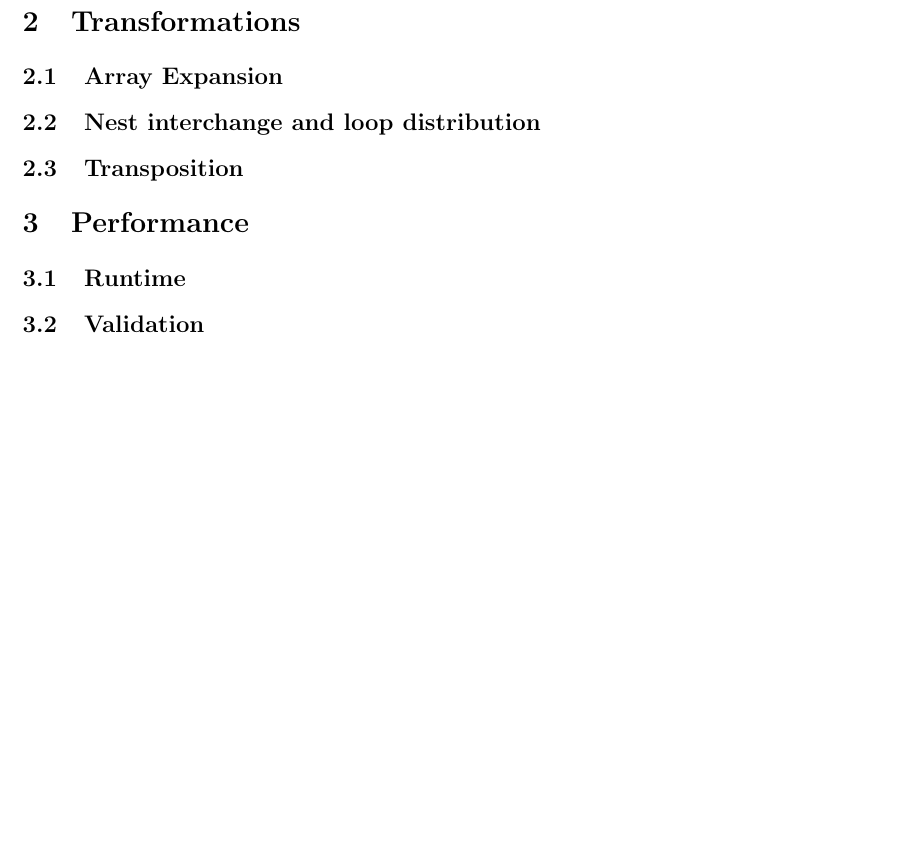
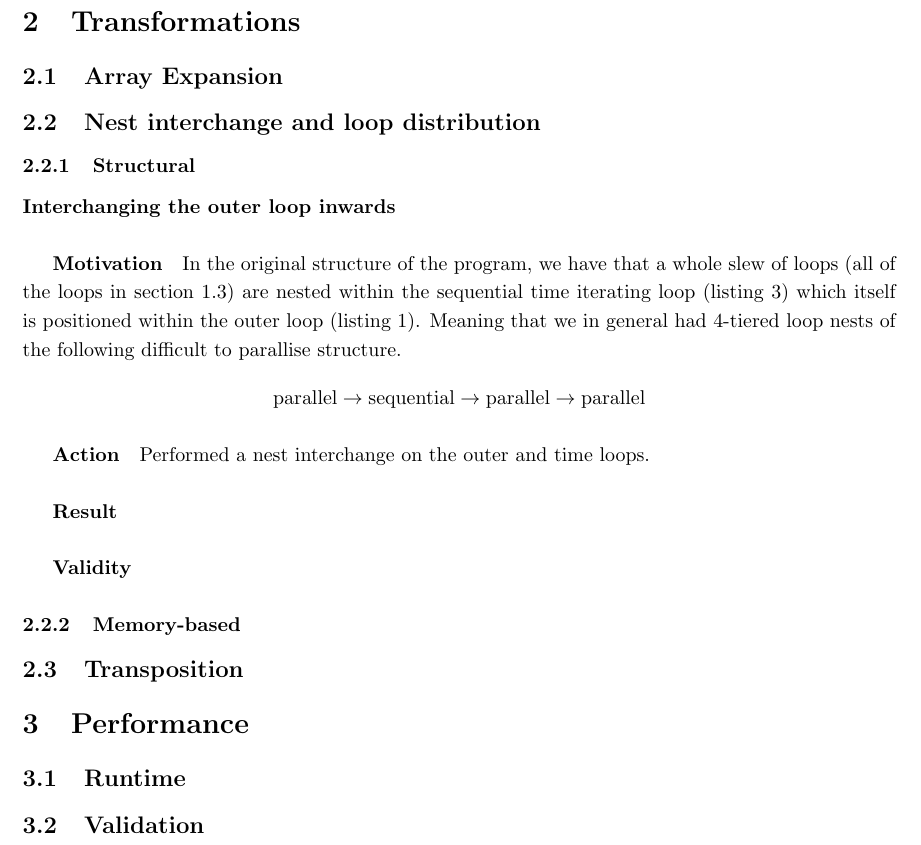
Before and after one commit to smaibom/pmphproject, a LaTeX document (report/main.tex, which reads report/transformations.tex): part of page 6 of 6, cut so that both start at the same text, the shorter picture padded with empty space. Compiled offline with pdfLaTeX.

Commit message:
Wrote some in transformations

```diff
--- a/report/main.tex
+++ b/report/main.tex
@@ -36,7 +36,7 @@
           }
 \usepackage[toc,page]{appendix}
 \usepackage{tikz}
-\usetikzlibrary{arrows,automata,fit}
+\usetikzlibrary{arrows,automata,fit,positioning}
 \usepackage{amsfonts}
 \usepackage{standalone}
 \newtheorem{theorem}{Teorem}
--- a/report/transformations.tex
+++ b/report/transformations.tex
@@ -4,4 +4,23 @@
 
 \subsection{Nest interchange and loop distribution}
 
+\subsubsection{Structural}
+\paragraph{Interchanging the outer loop inwards}
+\subparagraph{Motivation} In the original structure of the program, we have that a whole slew of loops
+ (all of the loops in section \ref{sec:third}) are nested
+ within the sequential time iterating loop (listing \ref{timeloop}) which itself is positioned within
+ the outer loop (listing \ref{outerloop}). Meaning that we in general had 4-tiered loop nests of the following difficult to parallise
+ structure.
+$$\mathrm{parallel} \to \mathrm{sequential} \to \mathrm{parallel} \to \mathrm{parallel}$$
+
+\subparagraph{Action} Performed a nest interchange on the outer and time loops.
+
+\subparagraph{Result}
+
+\subparagraph{Validity}
+
+
+\subsubsection{Memory-based}
+
+
 \subsection{Transposition}
```
Also changed, not shown: report/loops.tex (+1 -0 lines).
